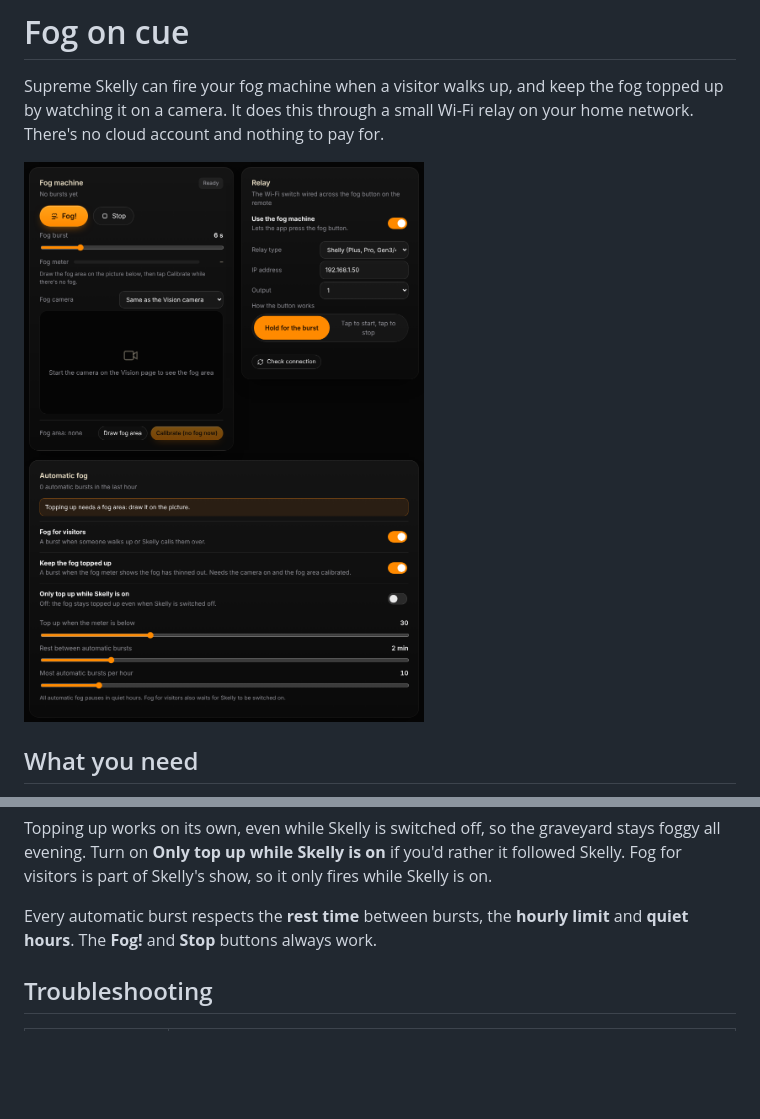
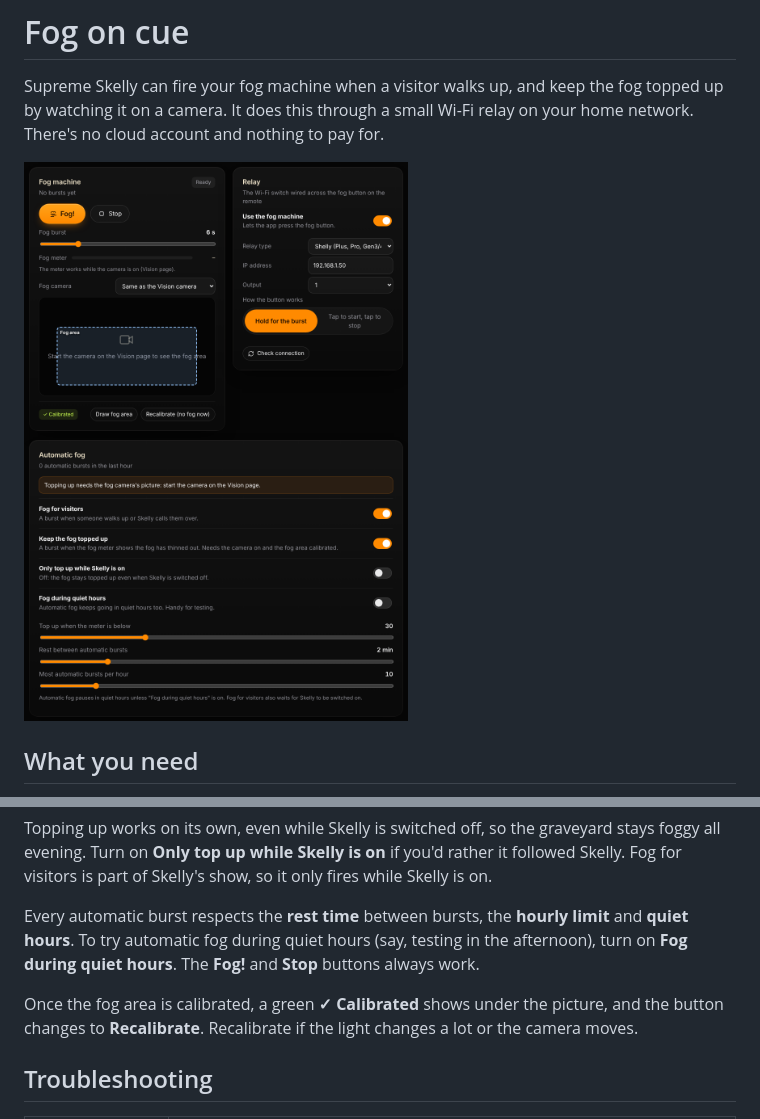
Before and after one commit to WJDDesigns/supreme-skelly, a Markdown page: docs/fog.md, 2 parts joined by grey strips. Drawn GitHub-style; pictures changed too: docs/images/fog-page.png; blank space fills up the shorter version.

```diff
--- a/docs/fog.md
+++ b/docs/fog.md
@@ -77,7 +77,11 @@ all evening. Turn on **Only top up while Skelly is on** if you'd rather it follo
 Fog for visitors is part of Skelly's show, so it only fires while Skelly is on.
 
 Every automatic burst respects the **rest time** between bursts, the **hourly limit** and
-**quiet hours**. The **Fog!** and **Stop** buttons always work.
+**quiet hours**. To try automatic fog during quiet hours (say, testing in the afternoon), turn
+on **Fog during quiet hours**. The **Fog!** and **Stop** buttons always work.
+
+Once the fog area is calibrated, a green **✓ Calibrated** shows under the picture, and the
+button changes to **Recalibrate**. Recalibrate if the light changes a lot or the camera moves.
 
 ## Troubleshooting
 
```
Also changed, not shown: 8 other files.
